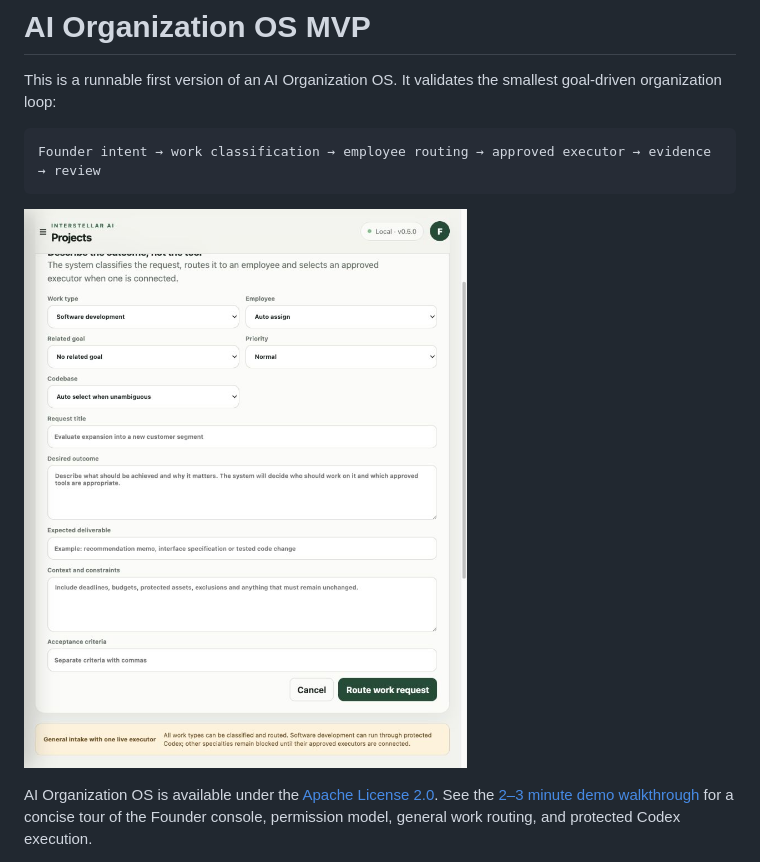
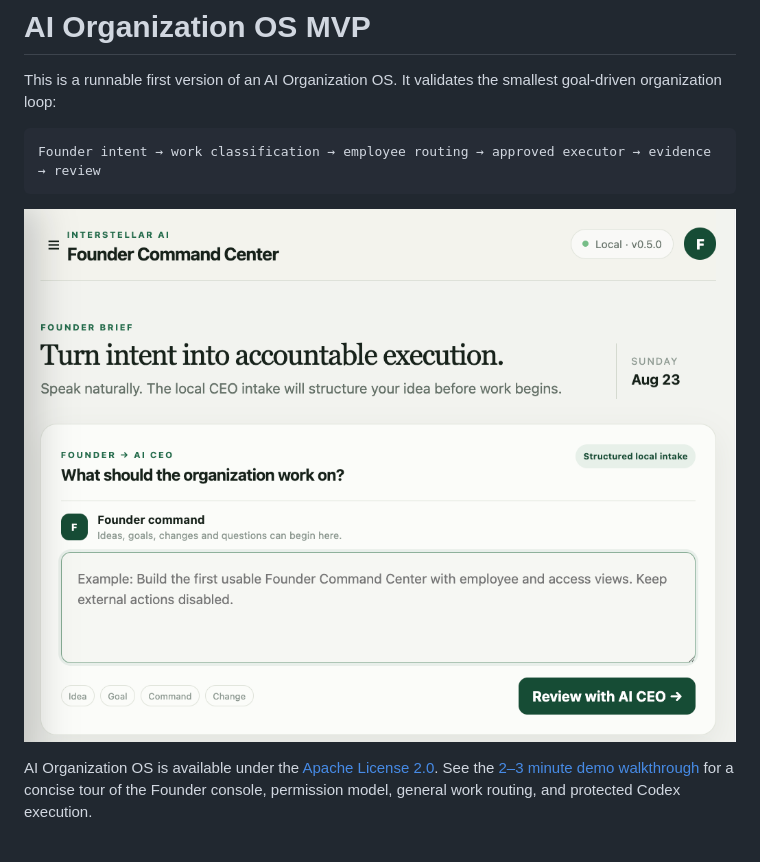
Before and after one commit to interstellar-ai/ai-organization-os, a Markdown page: README.md, the part around the change. Rendered like a GitHub page; pictures changed too: docs/images/founder-command-center.png (added).

Commit message:
Update README screenshot

````diff
--- a/README.md
+++ b/README.md
@@ -6,7 +6,7 @@ This is a runnable first version of an AI Organization OS. It validates the smal
 Founder intent → work classification → employee routing → approved executor → evidence → review
 ```
 
-![AI Organization OS Projects workspace](docs/images/projects-general-work-request.jpg)
+![AI Organization OS Founder Command Center](docs/images/founder-command-center.png)
 
 AI Organization OS is available under the [Apache License 2.0](LICENSE). See the [2–3 minute demo walkthrough](docs/DEMO.md) for a concise tour of the Founder console, permission model, general work routing, and protected Codex execution.
 
````
